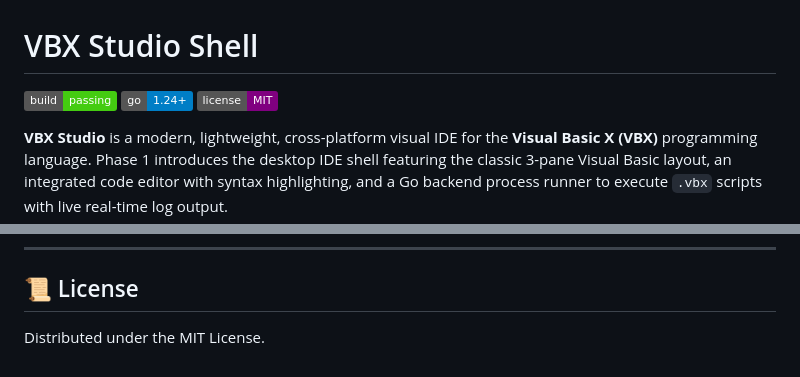
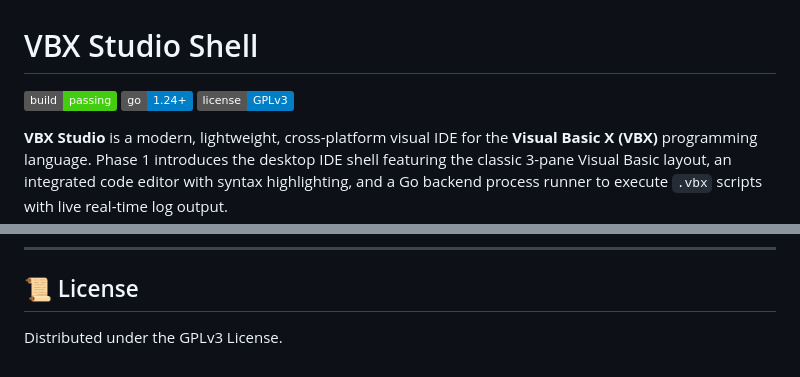
Before and after one commit to M5Devs/vbx-studio, a Markdown page: README.md, 2 parts joined by grey strips. Rendered like a GitHub page; badges without logos.

Commit message:
Change license from MIT to GPLv3
Updated the license from MIT to GPLv3 in the README.

```diff
--- a/README.md
+++ b/README.md
@@ -2,7 +2,7 @@
 
 [![Build Status](https://img.shields.io/badge/build-passing-brightgreen)](https://github.com/vbx-studio)
 [![Go Version](https://img.shields.io/badge/go-1.24%2B-blue)](https://golang.org)
-[![License](https://img.shields.io/badge/license-MIT-purple)](#license)
+[![License](https://img.shields.io/badge/license-GPLv3-blue)](#license)
 
 **VBX Studio** is a modern, lightweight, cross-platform visual IDE for the **Visual Basic X (VBX)** programming language. Phase 1 introduces the desktop IDE shell featuring the classic 3-pane Visual Basic layout, an integrated code editor with syntax highlighting, and a Go backend process runner to execute `.vbx` scripts with live real-time log output.
 
@@ -118,4 +118,4 @@ go test -v ./...
 
 ## 📜 License
 
-Distributed under the MIT License.
+Distributed under the GPLv3 License.
```
